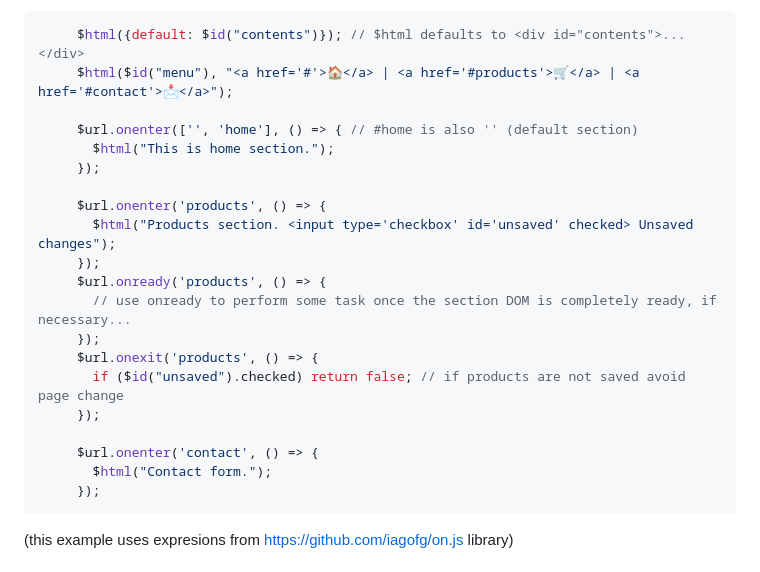
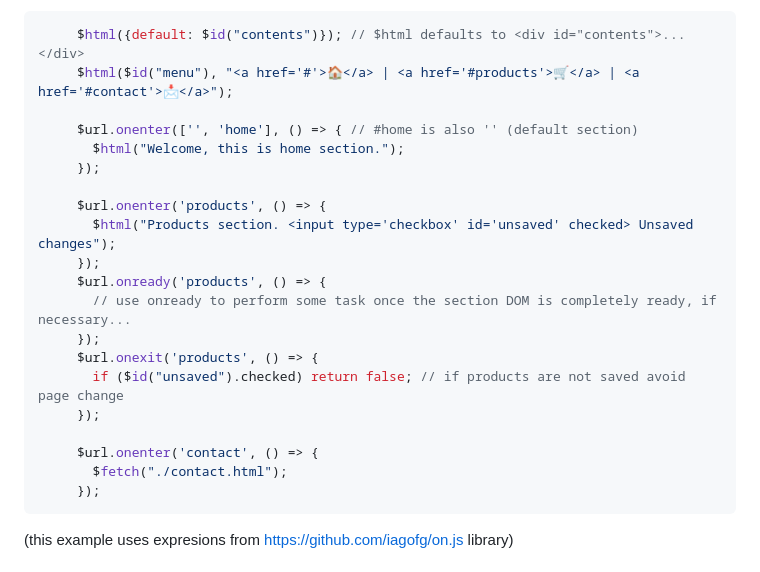
Before and after one commit to iagofg/url.js, a Markdown page: README.md, the part around the change. Rendered like a GitHub page.

````diff
--- a/README.md
+++ b/README.md
@@ -8,7 +8,7 @@ Here is a very simple example with a web app with 3 sections: home, products and
      $html($id("menu"), "<a href='#'>🏠</a> | <a href='#products'>🛒</a> | <a href='#contact'>📩</a>");
 
      $url.onenter(['', 'home'], () => { // #home is also '' (default section)
-       $html("This is home section.");
+       $html("Welcome, this is home section.");
      });
 
      $url.onenter('products', () => {
@@ -22,7 +22,7 @@ Here is a very simple example with a web app with 3 sections: home, products and
      });
 
      $url.onenter('contact', () => {
-       $html("Contact form.");
+       $fetch("./contact.html");
      });
 ```
 (this example uses expresions from https://github.com/iagofg/on.js library)
````
